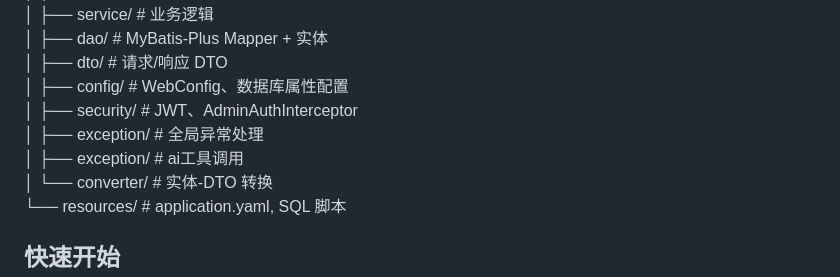
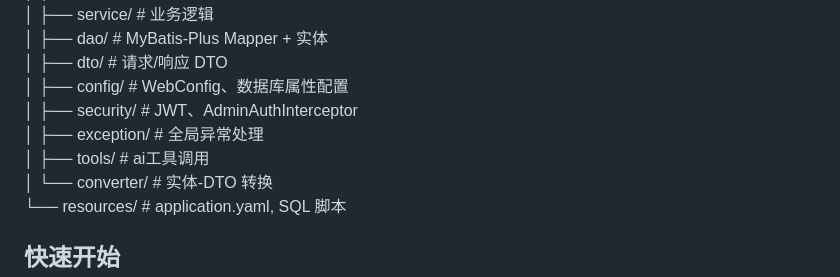
Before and after one commit to SE-BUAA/Lightmark-show, a Markdown page: README.md, the part around the change. GitHub-like rendering.

```diff
--- a/README.md
+++ b/README.md
@@ -92,7 +92,7 @@ backend/
 │   ├── config/           # WebConfig、数据库属性配置
 │   ├── security/         # JWT、AdminAuthInterceptor
 │   ├── exception/        # 全局异常处理
-│   ├── exception/        # ai工具调用
+│   ├── tools/        # ai工具调用
 │   └── converter/        # 实体-DTO 转换
 └── resources/            # application.yaml, SQL 脚本
 
```
